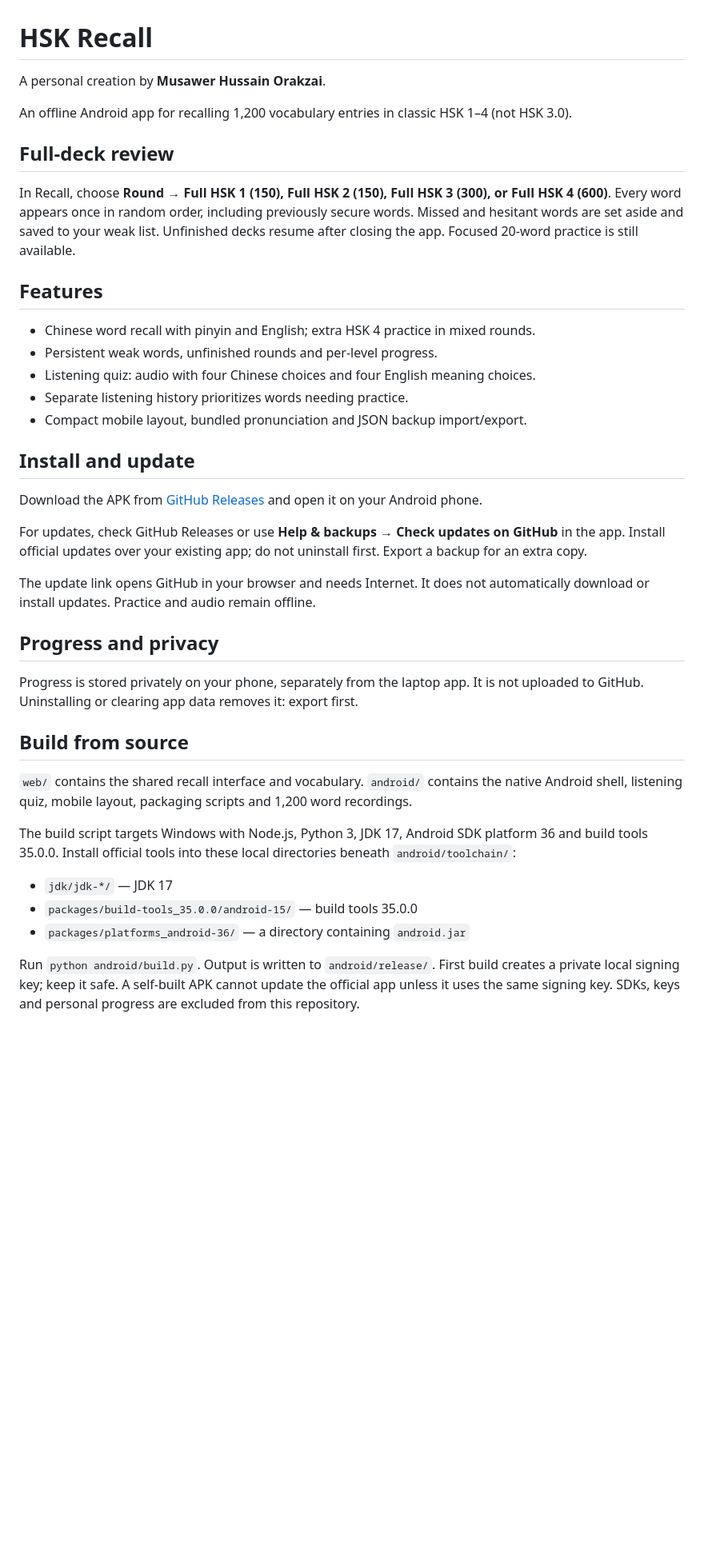
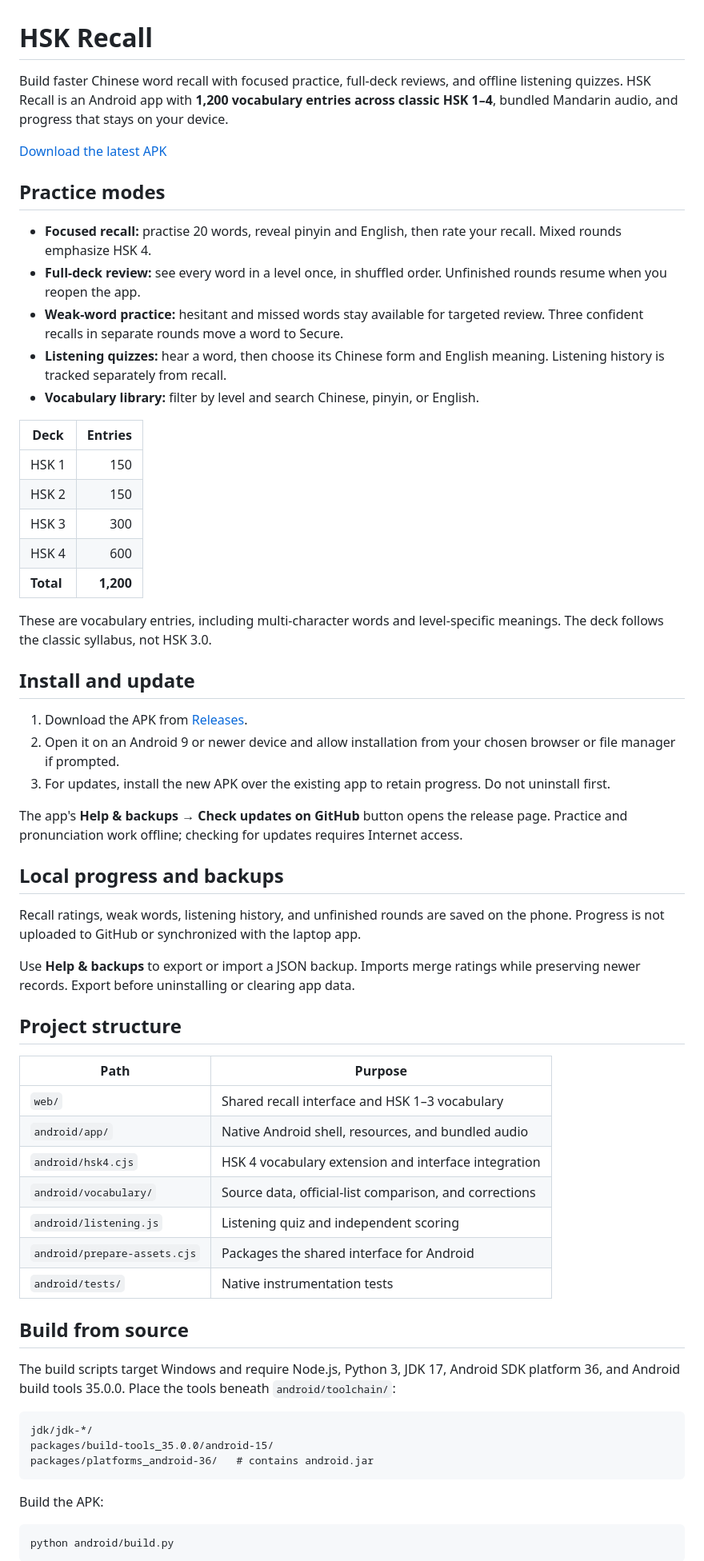
Before and after one commit to Musawer1214/HSK-Mandarin-Chinese-Practice, a Markdown page: README.md, the part around one of its changes. Shown at 80% size. GitHub-like rendering; blank space fills up the shorter version.

Commit message:
Rewrite README around features, architecture, and developer workflow

````diff
--- a/README.md
+++ b/README.md
@@ -1,42 +1,66 @@
 # HSK Recall
 
-A personal creation by **Musawer Hussain Orakzai**.
+Build faster Chinese word recall with focused practice, full-deck reviews, and offline listening quizzes. HSK Recall is an Android app with **1,200 vocabulary entries across classic HSK 1–4**, bundled Mandarin audio, and progress that stays on your device.
 
-An offline Android app for recalling 1,200 vocabulary entries in classic HSK 1–4 (not HSK 3.0).
+[Download the latest APK](https://github.com/Musawer1214/HSK-Mandarin-Chinese-Practice/releases/latest)
 
-## Full-deck review
+## Practice modes
 
-In Recall, choose **Round → Full HSK 1 (150), Full HSK 2 (150), Full HSK 3 (300), or Full HSK 4 (600)**. Every word appears once in random order, including previously secure words. Missed and hesitant words are set aside and saved to your weak list. Unfinished decks resume after closing the app. Focused 20-word practice is still available.
+- **Focused recall:** practise 20 words, reveal pinyin and English, then rate your recall. Mixed rounds emphasize HSK 4.
+- **Full-deck review:** see every word in a level once, in shuffled order. Unfinished rounds resume when you reopen the app.
+- **Weak-word practice:** hesitant and missed words stay available for targeted review. Three confident recalls in separate rounds move a word to Secure.
+- **Listening quizzes:** hear a word, then choose its Chinese form and English meaning. Listening history is tracked separately from recall.
+- **Vocabulary library:** filter by level and search Chinese, pinyin, or English.
 
-## Features
+| Deck | Entries |
+| --- | ---: |
+| HSK 1 | 150 |
+| HSK 2 | 150 |
+| HSK 3 | 300 |
+| HSK 4 | 600 |
+| **Total** | **1,200** |
 
-- Chinese word recall with pinyin and English; extra HSK 4 practice in mixed rounds.
-- Persistent weak words, unfinished rounds and per-level progress.
-- Listening quiz: audio with four Chinese choices and four English meaning choices.
-- Separate listening history prioritizes words needing practice.
-- Compact mobile layout, bundled pronunciation and JSON backup import/export.
+These are vocabulary entries, including multi-character words and level-specific meanings. The deck follows the classic syllabus, not HSK 3.0.
 
 ## Install and update
 
-Download the APK from [GitHub Releases](https://github.com/Musawer1214/HSK-Mandarin-Chinese-Practice/releases/latest) and open it on your Android phone.
+1. Download the APK from [Releases](https://github.com/Musawer1214/HSK-Mandarin-Chinese-Practice/releases/latest).
+2. Open it on an Android 9 or newer device and allow installation from your chosen browser or file manager if prompted.
+3. For updates, install the new APK over the existing app to retain progress. Do not uninstall first.
 
-For updates, check GitHub Releases or use **Help & backups → Check updates on GitHub** in the app. Install official updates over your existing app; do not uninstall first. Export a backup for an extra copy.
+The app's **Help & backups → Check updates on GitHub** button opens the release page. Practice and pronunciation work offline; checking for updates requires Internet access.
 
-The update link opens GitHub in your browser and needs Internet. It does not automatically download or install updates. Practice and audio remain offline.
+## Local progress and backups
 
-## Progress and privacy
+Recall ratings, weak words, listening history, and unfinished rounds are saved on the phone. Progress is not uploaded to GitHub or synchronized with the laptop app.
 
-Progress is stored privately on your phone, separately from the laptop app. It is not uploaded to GitHub. Uninstalling or clearing app data removes it: export first.
+Use **Help & backups** to export or import a JSON backup. Imports merge ratings while preserving newer records. Export before uninstalling or clearing app data.
+
+## Project structure
+
+| Path | Purpose |
+| --- | --- |
+| `web/` | Shared recall interface and HSK 1–3 vocabulary |
+| `android/app/` | Native Android shell, resources, and bundled audio |
+| `android/hsk4.cjs` | HSK 4 vocabulary extension and interface integration |
+| `android/vocabulary/` | Source data, official-list comparison, and corrections |
+| `android/listening.js` | Listening quiz and independent scoring |
+| `android/prepare-assets.cjs` | Packages the shared interface for Android |
+| `android/tests/` | Native instrumentation tests |
 
 ## Build from source
 
-`web/` contains the shared recall interface and vocabulary. `android/` contains the native Android shell, listening quiz, mobile layout, packaging scripts and 1,200 word recordings.
+The build scripts target Windows and require Node.js, Python 3, JDK 17, Android SDK platform 36, and Android build tools 35.0.0. Place the tools beneath `android/toolchain/`:
 
-The build script targets Windows with Node.js, Python 3, JDK 17, Android SDK platform 36 and build tools 35.0.0. Install official tools into these local directories beneath `android/toolchain/`:
+```text
+jdk/jdk-*/
+packages/build-tools_35.0.0/android-15/
+packages/platforms_android-36/   # contains android.jar
+```
 
-- `jdk/jdk-*/` — JDK 17
-- `packages/build-tools_35.0.0/android-15/` — build tools 35.0.0
-- `packages/platforms_android-36/` — a directory containing `android.jar`
+Build the APK:
 
-Run `python android/build.py`. Output is written to `android/release/`. First build creates a private local signing key; keep it safe. A self-built APK cannot update the official app unless it uses the same signing key. SDKs, keys and personal progress are excluded from this repository.
+```powershell
+python android/build.py
+```
 
````
Also changed, not shown: other parts of README.md (+17 -8 lines).
